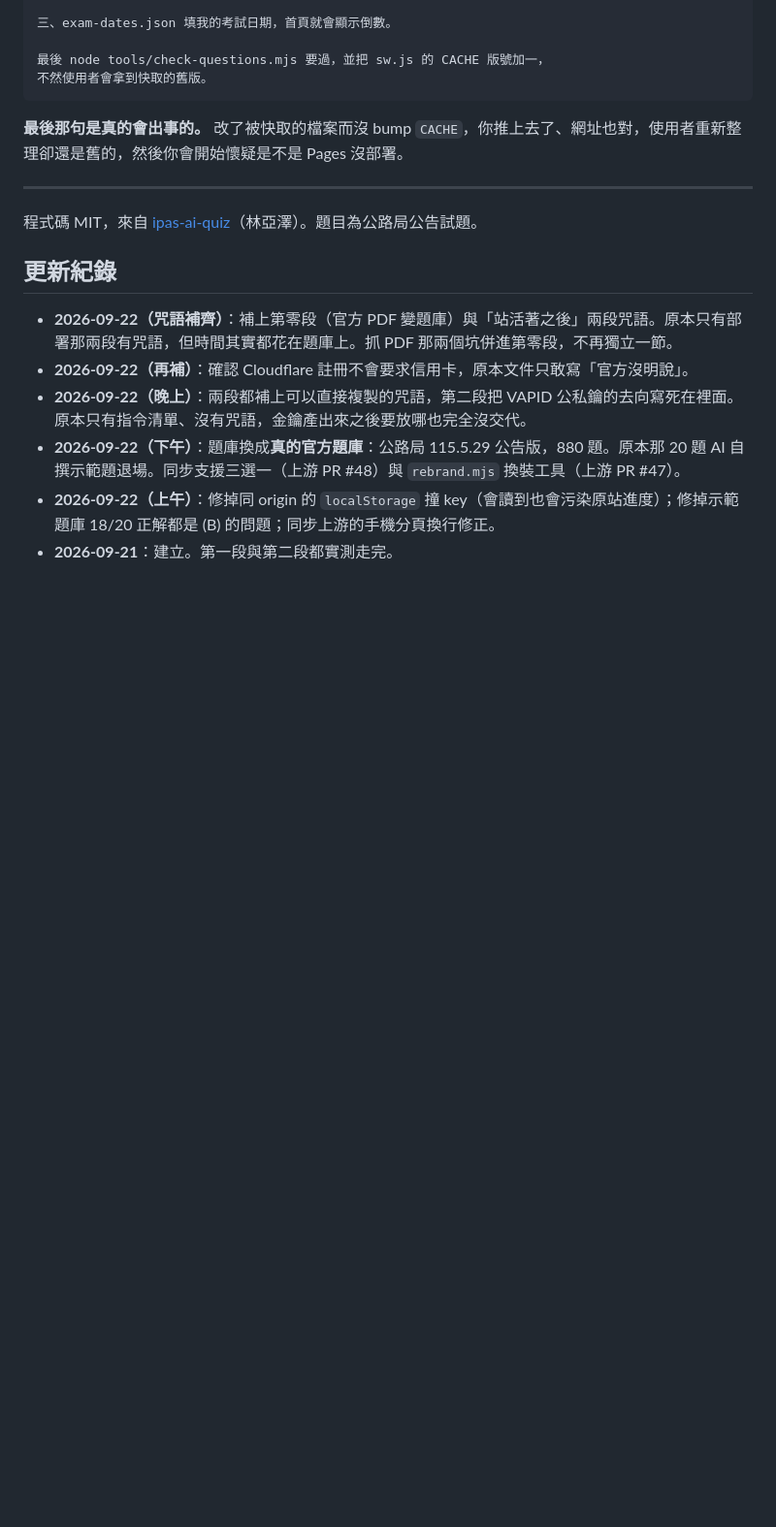
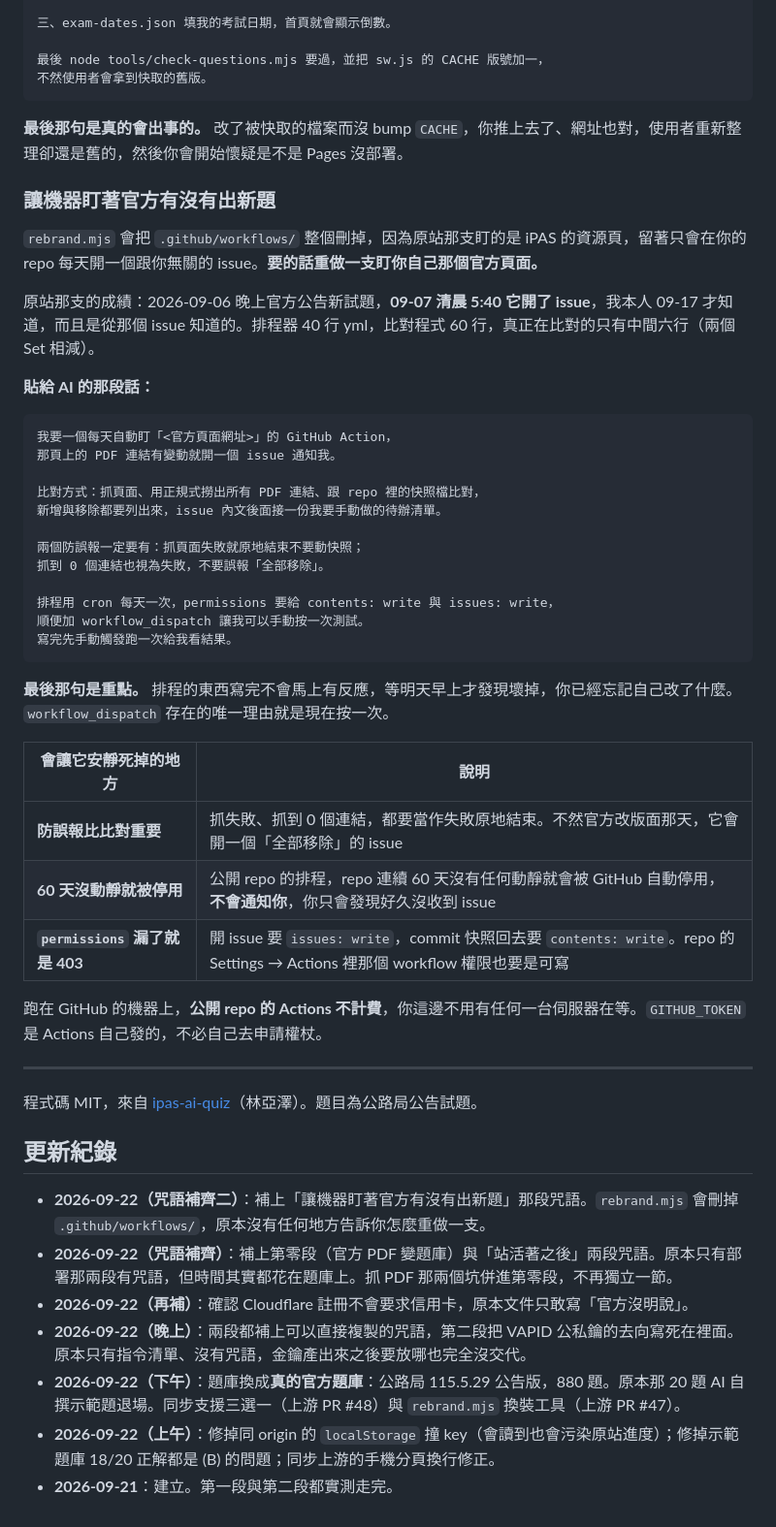
Before and after one commit to yazelin/quiz-deploy-test, a Markdown page: README.md, the part around the change. Shown at 97% size. Drawn GitHub-style; blank space fills up the shorter version.

Commit message:
docs: 補上監看器那段咒語
rebrand.mjs 會刪掉 .github/workflows/,原本沒有任何地方說怎麼重做一支。
含兩個防誤報(抓失敗、抓到 0 筆)、60 天沒動靜會被自動停用、permissions。

Co-Authored-By: Claude Opus 5 (1M context) <noreply@anthropic.com>

````diff
--- a/README.md
+++ b/README.md
@@ -188,12 +188,47 @@ curl -s -o /dev/null -w "%{http_code}\n" $U/sync/not_a_valid_code      # 400
 **最後那句是真的會出事的。** 改了被快取的檔案而沒 bump `CACHE`，你推上去了、網址也對，使用者重新整理卻還是舊的，然後你會開始懷疑是不是 Pages 沒部署。
 
 
+### 讓機器盯著官方有沒有出新題
+
+`rebrand.mjs` 會把 `.github/workflows/` 整個刪掉，因為原站那支盯的是 iPAS 的資源頁，留著只會在你的 repo 每天開一個跟你無關的 issue。**要的話重做一支盯你自己那個官方頁面。**
+
+原站那支的成績：2026-09-06 晚上官方公告新試題，**09-07 清晨 5:40 它開了 issue**，我本人 09-17 才知道，而且是從那個 issue 知道的。排程器 40 行 yml，比對程式 60 行，真正在比對的只有中間六行（兩個 Set 相減）。
+
+**貼給 AI 的那段話：**
+
+```
+我要一個每天自動盯「<官方頁面網址>」的 GitHub Action，
+那頁上的 PDF 連結有變動就開一個 issue 通知我。
+
+比對方式：抓頁面、用正規式撈出所有 PDF 連結、跟 repo 裡的快照檔比對，
+新增與移除都要列出來，issue 內文後面接一份我要手動做的待辦清單。
+
+兩個防誤報一定要有：抓頁面失敗就原地結束不要動快照；
+抓到 0 個連結也視為失敗，不要誤報「全部移除」。
+
+排程用 cron 每天一次，permissions 要給 contents: write 與 issues: write，
+順便加 workflow_dispatch 讓我可以手動按一次測試。
+寫完先手動觸發跑一次給我看結果。
+```
+
+**最後那句是重點。** 排程的東西寫完不會馬上有反應，等明天早上才發現壞掉，你已經忘記自己改了什麼。`workflow_dispatch` 存在的唯一理由就是現在按一次。
+
+| 會讓它安靜死掉的地方 | 說明 |
+|---|---|
+| **防誤報比比對重要** | 抓失敗、抓到 0 個連結，都要當作失敗原地結束。不然官方改版面那天，它會開一個「全部移除」的 issue |
+| **60 天沒動靜就被停用** | 公開 repo 的排程，repo 連續 60 天沒有任何動靜就會被 GitHub 自動停用，**不會通知你**，你只會發現好久沒收到 issue |
+| **`permissions` 漏了就是 403** | 開 issue 要 `issues: write`，commit 快照回去要 `contents: write`。repo 的 Settings → Actions 裡那個 workflow 權限也要是可寫 |
+
+跑在 GitHub 的機器上，**公開 repo 的 Actions 不計費**，你這邊不用有任何一台伺服器在等。`GITHUB_TOKEN` 是 Actions 自己發的，不必自己去申請權杖。
+
+
 ---
 
 程式碼 MIT，來自 [ipas-ai-quiz](https://github.com/yazelin/ipas-ai-quiz)（林亞澤）。題目為公路局公告試題。
 
 ## 更新紀錄
 
+- **2026-09-22（咒語補齊二）**：補上「讓機器盯著官方有沒有出新題」那段咒語。`rebrand.mjs` 會刪掉 `.github/workflows/`，原本沒有任何地方告訴你怎麼重做一支。
 - **2026-09-22（咒語補齊）**：補上第零段（官方 PDF 變題庫）與「站活著之後」兩段咒語。原本只有部署那兩段有咒語，但時間其實都花在題庫上。抓 PDF 那兩個坑併進第零段，不再獨立一節。
 - **2026-09-22（再補）**：確認 Cloudflare 註冊不會要求信用卡，原本文件只敢寫「官方沒明說」。
 - **2026-09-22（晚上）**：兩段都補上可以直接複製的咒語，第二段把 VAPID 公私鑰的去向寫死在裡面。原本只有指令清單、沒有咒語，金鑰產出來之後要放哪也完全沒交代。
````
